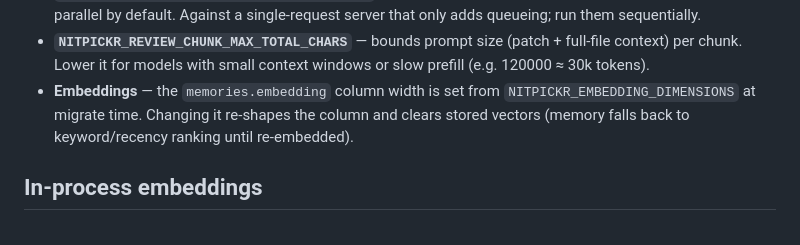
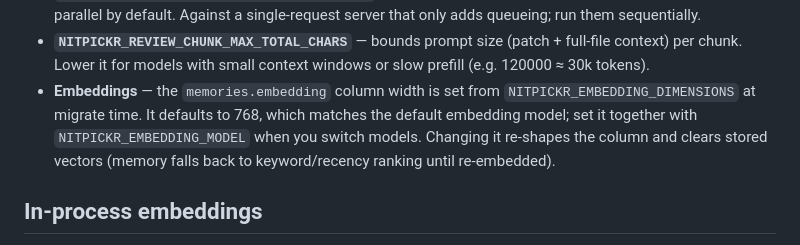
Before and after one commit to rubenspessoa/nitpickr, a Markdown page: docs/local-models-ollama.md, the part around the change. GitHub-like rendering.

```diff
--- a/docs/local-models-ollama.md
+++ b/docs/local-models-ollama.md
@@ -53,7 +53,9 @@ Why each matters:
   full-file context) per chunk. Lower it for models with small context windows
   or slow prefill (e.g. 120000 ≈ 30k tokens).
 - **Embeddings** — the `memories.embedding` column width is set from
-  `NITPICKR_EMBEDDING_DIMENSIONS` at migrate time. Changing it re-shapes the
+  `NITPICKR_EMBEDDING_DIMENSIONS` at migrate time. It defaults to 768, which
+  matches the default embedding model; set it together with
+  `NITPICKR_EMBEDDING_MODEL` when you switch models. Changing it re-shapes the
   column and clears stored vectors (memory falls back to keyword/recency
   ranking until re-embedded).
 
```
Also changed, not shown: CHANGELOG.md (+16 -12 lines).
